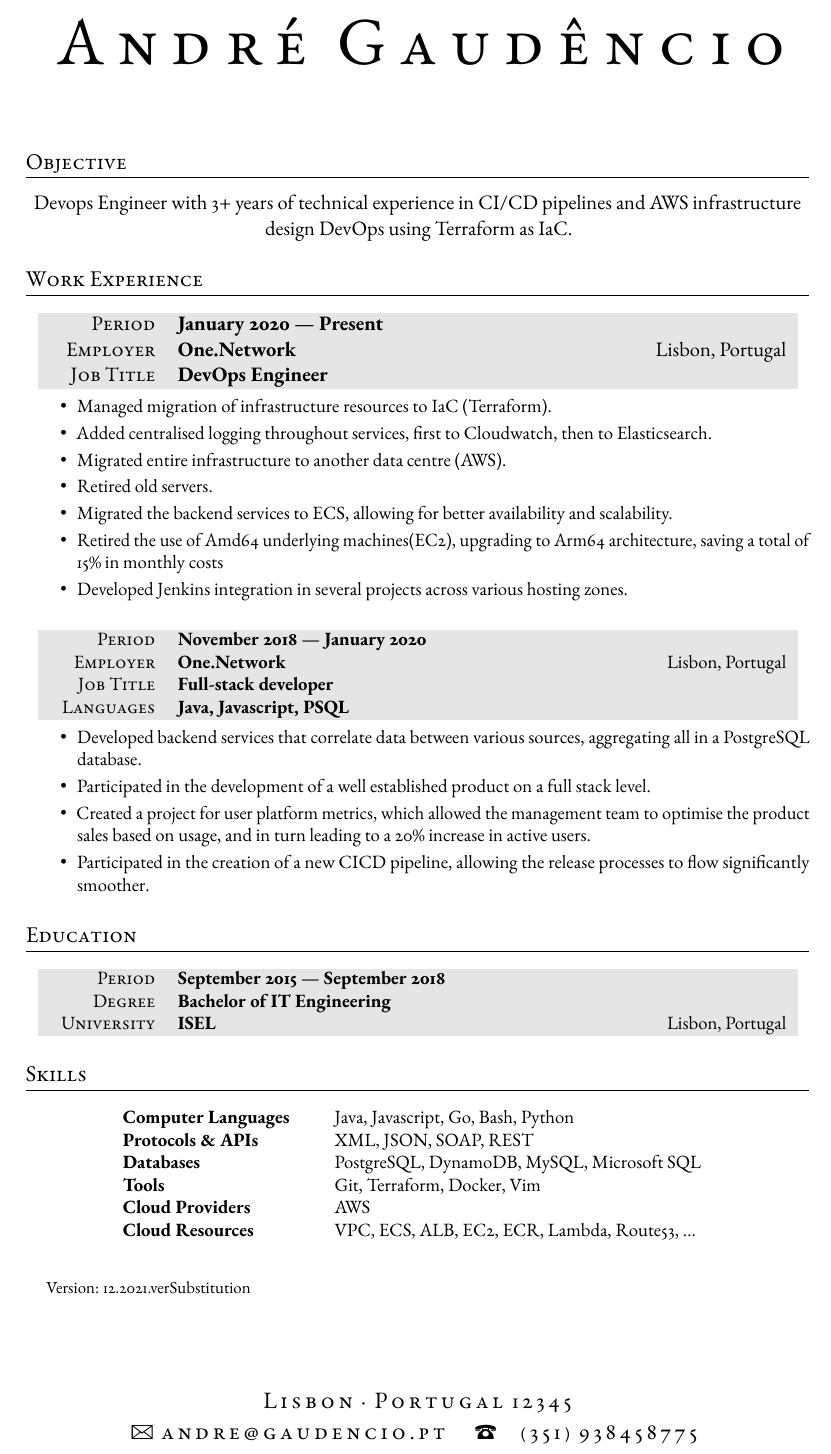
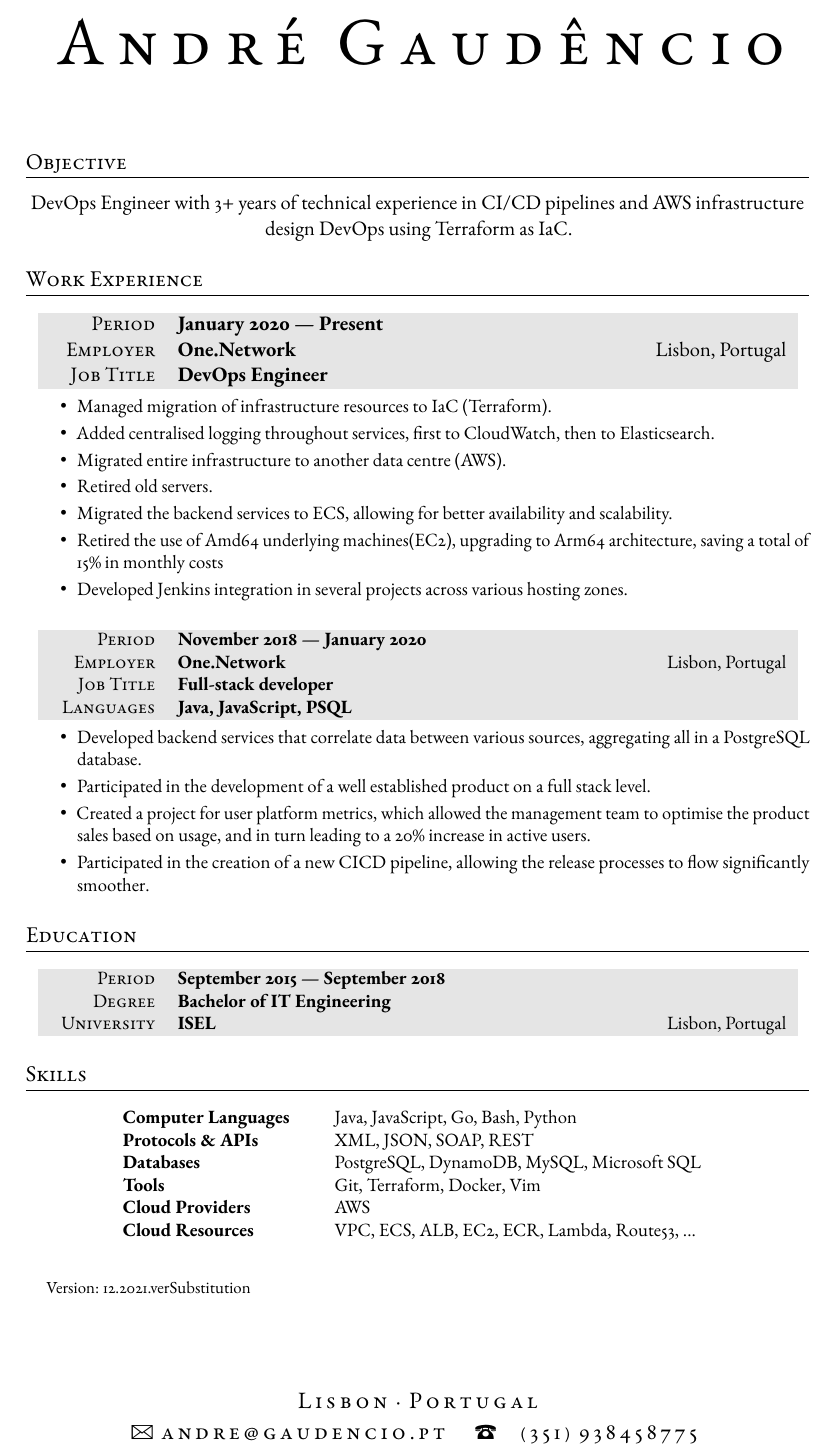
Before and after one commit to razor54/resume, a LaTeX document (template.tex): part of the page, cut so that both start at the same text. Compiled offline with pdfLaTeX.

Commit message:
Add uniformisation to same expressions

```diff
--- a/template.tex
+++ b/template.tex
@@ -50,7 +50,7 @@
 
 %\ifoot*{\the\footheight\quad\smash{\rule{2px}{\footheight}}}
 
-\textls[150]{Lisbon {\large\textperiodcentered} Portugal 12345}\\ % Your mailing address
+\textls[150]{Lisbon {\large\textperiodcentered} Portugal}\\ % Your mailing address
 {\Large\Letter} \textls[150]{andre@gaudencio.pt \ {\Large\Telefon} (351) 938458775} % Your email address and phone number
 }
 
@@ -75,7 +75,7 @@
 \section{Objective}
 
 %A position in the field of computers with special interests in business applications \\ programming, information processing, and management systems. \\
-Devops Engineer with 3+ years of technical experience in CI/CD pipelines and AWS infrastructure design DevOps using Terraform as IaC.
+DevOps Engineer with 3+ years of technical experience in CI/CD pipelines and AWS infrastructure design DevOps using Terraform as IaC.
 
 %Strive to continuously learn and acquire new skills.
 
@@ -94,7 +94,7 @@ Devops Engineer with 3+ years of technical experience in CI/CD pipelines and AWS
 \begin{itemize}
   \setlength\itemsep{0em}
   \item Managed migration of infrastructure resources to IaC (Terraform).
-  \item Added centralised logging throughout services, first to Cloudwatch, then to Elasticsearch.
+  \item Added centralised logging throughout services, first to CloudWatch, then to Elasticsearch.
   \item Migrated entire infrastructure to another data centre (AWS).
   \item Retired old servers.
   \item Migrated the backend services to ECS, allowing for better availability and scalability.
@@ -108,7 +108,7 @@ Devops Engineer with 3+ years of technical experience in CI/CD pipelines and AWS
 \gray Period & \textbf{November 2018 --- January 2020}\\
 \gray Employer & \textbf{One.Network} \hfill Lisbon, Portugal\\
 \gray Job Title & \textbf{Full-stack developer}\\
-\gray Languages & \textbf{Java, Javascript, PSQL}\\
+\gray Languages & \textbf{Java, JavaScript, PSQL}\\
 \end{tabularx}
 \small {
 \begin{itemize}
@@ -146,7 +146,7 @@ Devops Engineer with 3+ years of technical experience in CI/CD pipelines and AWS
 \section{Skills}
 
 \begin{tabular}{ @{} >{\bfseries}l @{\hspace{6ex}} l }
-Computer Languages & Java, Javascript, Go, Bash, Python \\
+Computer Languages & Java, JavaScript, Go, Bash, Python \\
 Protocols \& APIs & XML, JSON, SOAP, REST \\
 Databases & PostgreSQL, DynamoDB, MySQL, Microsoft SQL \\
 Tools & Git, Terraform, Docker, Vim \\
```
